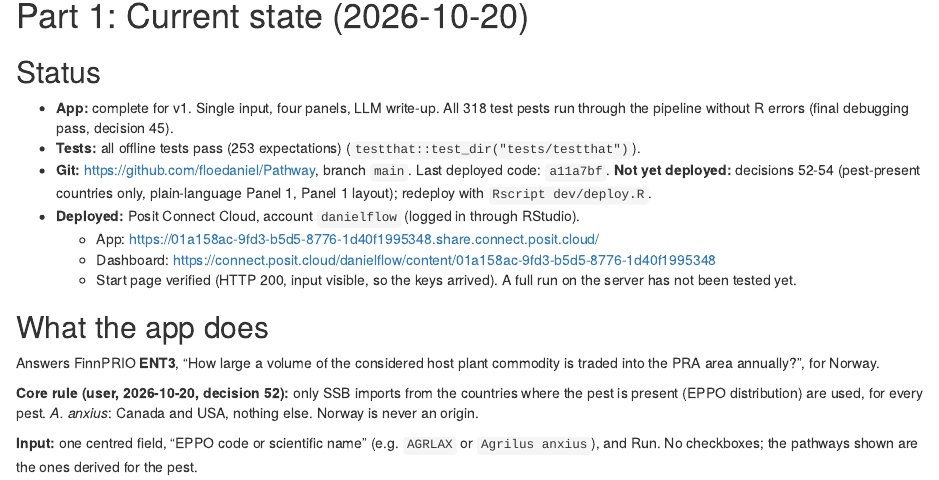
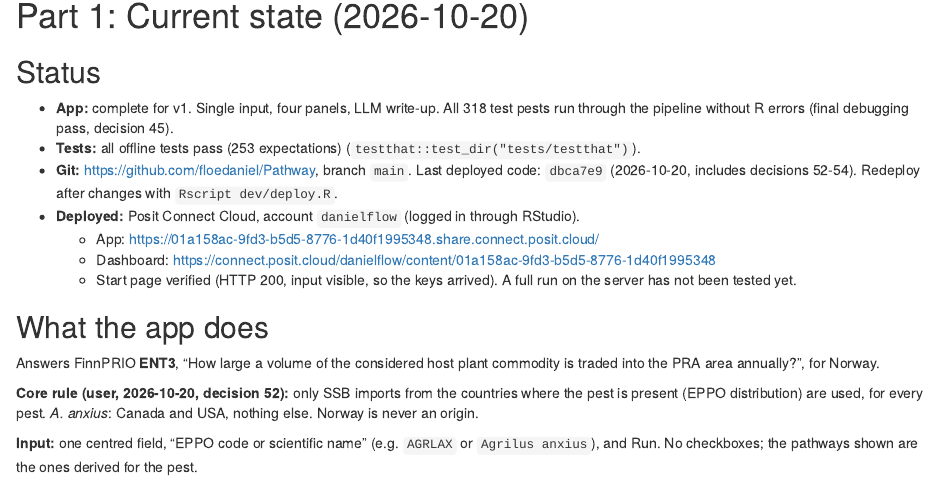
Before and after one commit to floedaniel/Pathway, an R Markdown document (Pathwise_notes.Rmd): the page in a window 1100 px wide, from 540 px down. Rendered offline with R 4.5, knitr and Pandoc, with nearby package versions.

Commit message:
Notes: redeployed dbca7e9 to Posit Connect Cloud
Co-Authored-By: Claude Opus 5.5 <noreply@anthropic.com>

```diff
--- a/Pathwise_notes.Rmd
+++ b/Pathwise_notes.Rmd
@@ -31,7 +31,7 @@ Working agreements (from the user):
 
 - **App:** complete for v1. Single input, four panels, LLM write-up. All 318 test pests run through the pipeline without R errors (final debugging pass, decision 45).
 - **Tests:** all offline tests pass (253 expectations) (`testthat::test_dir("tests/testthat")`).
-- **Git:** https://github.com/floedaniel/Pathway, branch `main`. Last deployed code: `a11a7bf`. **Not yet deployed:** decisions 52-54 (pest-present countries only, plain-language Panel 1, Panel 1 layout); redeploy with `Rscript dev/deploy.R`.
+- **Git:** https://github.com/floedaniel/Pathway, branch `main`. Last deployed code: `dbca7e9` (2026-10-20, includes decisions 52-54). Redeploy after changes with `Rscript dev/deploy.R`.
 - **Deployed:** Posit Connect Cloud, account `danielflow` (logged in through RStudio).
   - App: https://01a158ac-9fd3-b5d5-8776-1d40f1995348.share.connect.posit.cloud/
   - Dashboard: https://connect.posit.cloud/danielflow/content/01a158ac-9fd3-b5d5-8776-1d40f1995348
```
